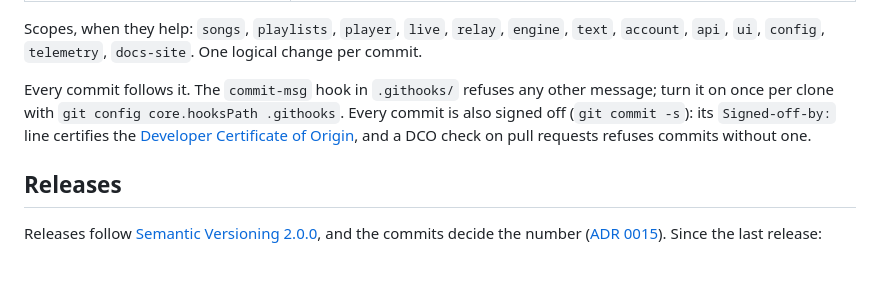
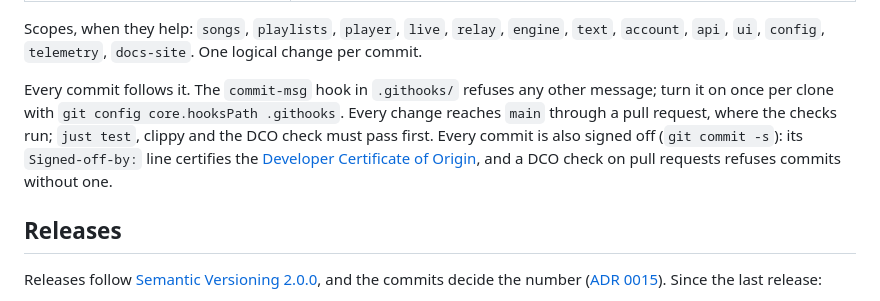
Before and after one commit to fulgas/maio, a Markdown page: docs/project-rules.md, the part around the change. GitHub-like rendering; blank space fills up the shorter version.

```diff
--- a/docs/project-rules.md
+++ b/docs/project-rules.md
@@ -45,7 +45,7 @@ The subject says what changed in plain words (`fix(player): Pause while listenin
 
 Scopes, when they help: `songs`, `playlists`, `player`, `live`, `relay`, `engine`, `text`, `account`, `api`, `ui`, `config`, `telemetry`, `docs-site`. One logical change per commit.
 
-Every commit follows it. The `commit-msg` hook in `.githooks/` refuses any other message; turn it on once per clone with `git config core.hooksPath .githooks`. Every commit is also signed off (`git commit -s`): its `Signed-off-by:` line certifies the [Developer Certificate of Origin](https://developercertificate.org), and a DCO check on pull requests refuses commits without one.
+Every commit follows it. The `commit-msg` hook in `.githooks/` refuses any other message; turn it on once per clone with `git config core.hooksPath .githooks`. Every change reaches `main` through a pull request, where the checks run; `just test`, clippy and the DCO check must pass first. Every commit is also signed off (`git commit -s`): its `Signed-off-by:` line certifies the [Developer Certificate of Origin](https://developercertificate.org), and a DCO check on pull requests refuses commits without one.
 
 ## Releases
 
```
Also changed, not shown: AGENTS.md (+1 -0 lines), docs/tech.md (+1 -1 lines).
